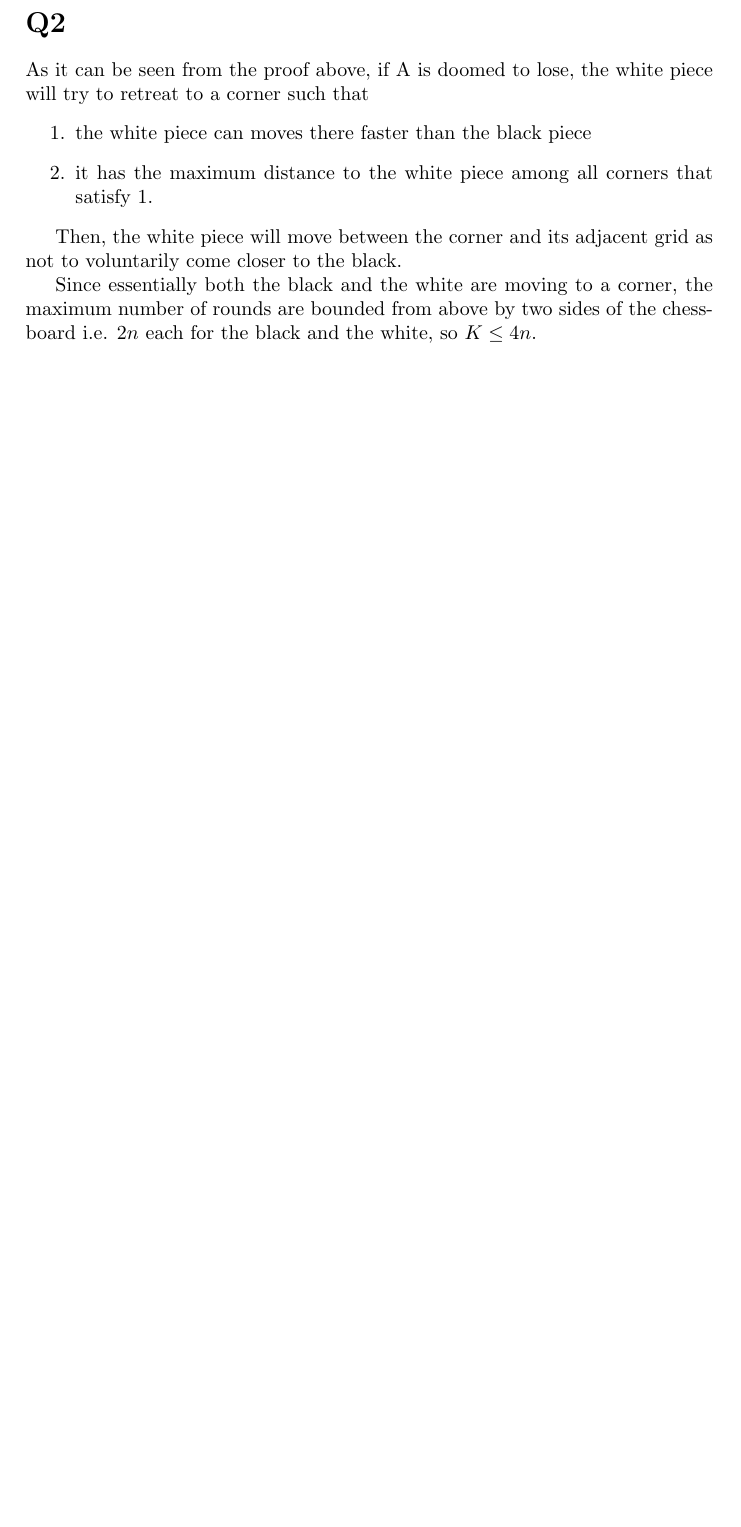
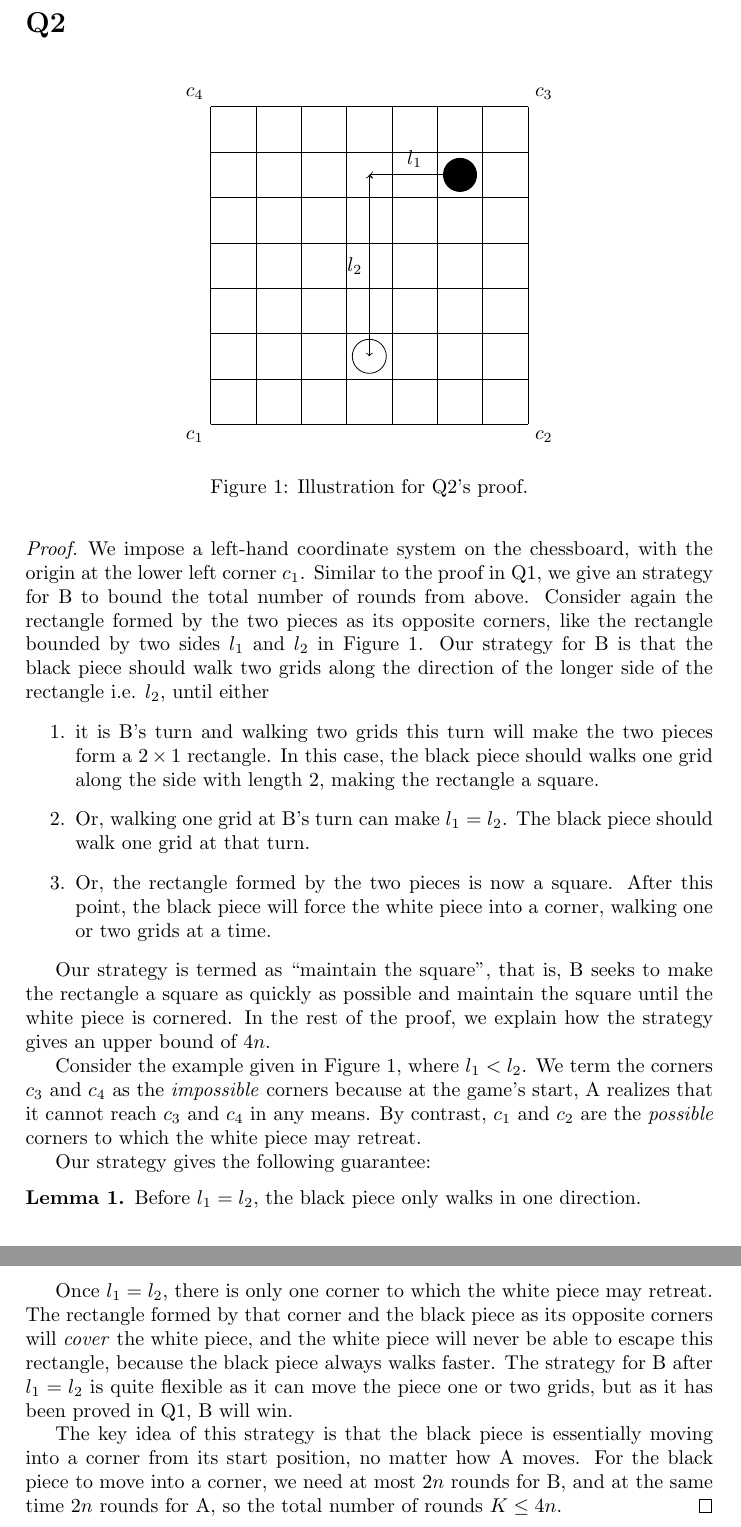
Before and after one commit to xushangning/ei339, a LaTeX document (4/report.tex): part of page 3 of 3 before the commit and two parts of pages 3 and 4 of 4 after it, the two joined at a grey line, cut so that both start at the same text, the shorter picture padded with empty space. Compiled offline with pdfLaTeX.

Commit message:
Finish Q2 for Section 4 homework

```diff
--- a/4/report.tex
+++ b/4/report.tex
@@ -2,6 +2,10 @@
 
 \usepackage{CJK}
 \usepackage{amsthm}
+\usepackage{tikz}
+
+\theoremstyle{definition}
+\newtheorem{lemma}{Lemma}
 
 \title{Report for EI339 Artificial Intelligence: Homework 4}
 \author{517030910384 徐尚宁}
@@ -125,19 +129,72 @@ game.
 
 \section*{Q2}
 
-As it can be seen from the proof above, if A is doomed to lose, the white piece
-will try to retreat to a corner such that
-\begin{enumerate}
-    \item the white piece can moves there faster than the black piece
-    \item it has the maximum distance to the white piece among all corners that
-    satisfy 1.
-\end{enumerate}
+\begin{figure}[ht]
+    \centering
+    \begin{tikzpicture}
+        \draw[step=0.8cm] (0, 0) grid (5.6, 5.6);
+        \draw (2.8, 1.2) circle [radius=0.3cm];
+        \fill (4.4, 4.4) circle [radius=0.3cm];
+        \draw (0, 0) node [anchor=north east] {$c_1$};
+        \draw (5.6, 0) node [anchor=north west] {$c_2$};
+        \draw (5.6, 5.6) node [anchor=south west] {$c_3$};
+        \draw (0, 5.6) node [anchor=south east] {$c_4$};
+        \draw [<->] (2.8, 4.4) -- node [above] {$l_1$} (4.4, 4.4);
+        \draw [<->] (2.8, 1.2) -- node [left] {$l_2$} (2.8, 4.4);
+    \end{tikzpicture}
+    \caption{Illustration for Q2's proof.}
+    \label{fig:q2-proof-illustration}
+\end{figure}
 
-Then, the white piece will move between the corner and its adjacent grid as not
-to voluntarily come closer to the black.
+\begin{proof}
+    We impose a left-hand coordinate system on the chessboard, with the origin
+    at the lower left corner $c_1$. Similar to the proof in Q1, we give an
+    strategy for B to bound the total number of rounds from above. Consider
+    again the rectangle formed by the two pieces as its opposite corners, like
+    the rectangle bounded by two sides $l_1$ and $l_2$ in
+    Figure~\ref{fig:q2-proof-illustration}. Our strategy for B is that the black
+    piece should walk two grids along the direction of the longer side of the
+    rectangle i.e. $l_2$, until either
+    \begin{enumerate}
+        \item it is B's turn and walking two grids this turn will make the two
+        pieces form a $2 \times 1$ rectangle. In this case, the black piece
+        should walks one grid along the side with length 2, making the rectangle
+        a square.
+        \item Or, walking one grid at B's turn can make $l_1 = l_2$. The black
+        piece should walk one grid at that turn.
+        \item Or, the rectangle formed by the two pieces is now a square. After
+        this point, the black piece will force the white piece into a corner,
+        walking one or two grids at a time.
+    \end{enumerate}
 
-Since essentially both the black and the white are moving to a corner, the
-maximum number of rounds are bounded from above by two sides of the chessboard
-i.e. $2n$ each for the black and the white, so $K \leq 4n$.
+    Our strategy is termed as ``maintain the square'', that is, B seeks to make
+    the rectangle a square as quickly as possible and maintain the square until
+    the white piece is cornered. In the rest of the proof, we explain how the
+    strategy gives an upper bound of $4n$.
+
+    Consider the example given in Figure~\ref{fig:q2-proof-illustration}, where
+    $l_1 < l_2$. We term the corners $c_3$ and $c_4$ as the \emph{impossible}
+    corners because at the game's start, A realizes that it cannot reach $c_3$
+    and $c_4$ in any means. By contrast, $c_1$ and $c_2$ are the \emph{possible}
+    corners to which the white piece may retreat.
+
+    Our strategy gives the following guarantee:
+    \begin{lemma}
+        Before $l_1 = l_2$, the black piece only walks in one direction.
+    \end{lemma}
+
+    Once $l_1 = l_2$, there is only one corner to which the white piece may
+    retreat. The rectangle formed by that corner and the black piece as its
+    opposite corners will \emph{cover} the white piece, and the white piece will
+    never be able to escape this rectangle, because the black piece always walks
+    faster. The strategy for B after $l_1 = l_2$ is quite flexible as it can
+    move the piece one or two grids, but as it has been proved in Q1, B will
+    win.
+
+    The key idea of this strategy is that the black piece is essentially moving
+    into a corner from its start position, no matter how A moves. For the black
+    piece to move into a corner, we need at most $2n$ rounds for B, and at the
+    same time $2n$ rounds for A, so the total number of rounds $K \leq 4n$.
+\end{proof}
 
 \end{document}
```
